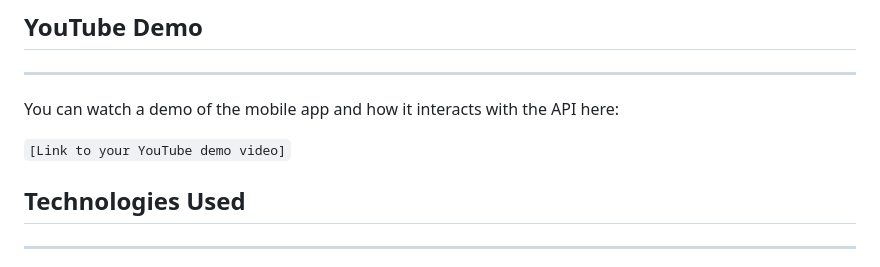
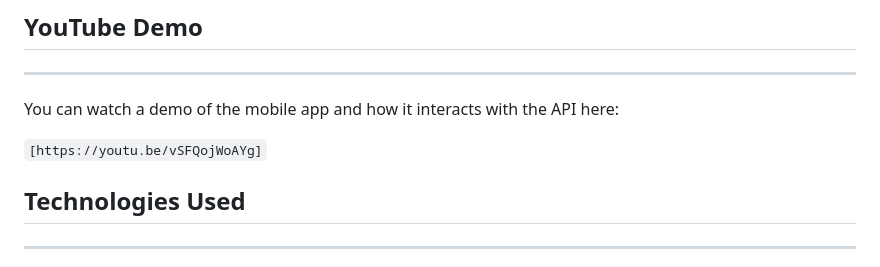
Before and after one commit to pmugabo/linear_regression_model_summative, a Markdown page: README.md, the part around the change. GitHub-like rendering.

Commit message:
updated the youtube demo link

```diff
--- a/README.md
+++ b/README.md
@@ -95,7 +95,7 @@ Once you input valid values and press the "PREDICT" button, the app will display
 ----------------
 You can watch a demo of the mobile app and how it interacts with the API here:
 
-`[Link to your YouTube demo video]`
+`[https://youtu.be/vSFQojWoAYg]`
 
 ## Technologies Used
 -------------------
```
